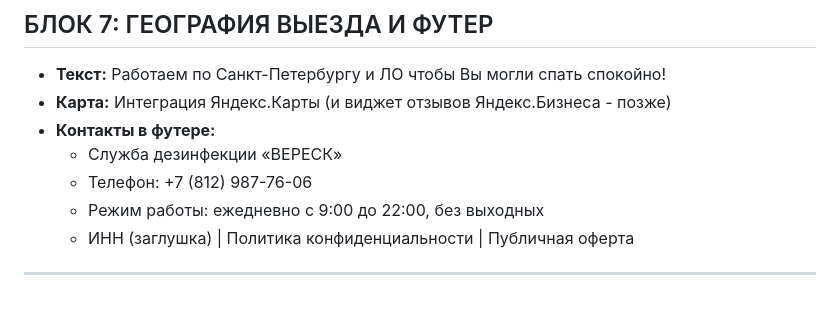
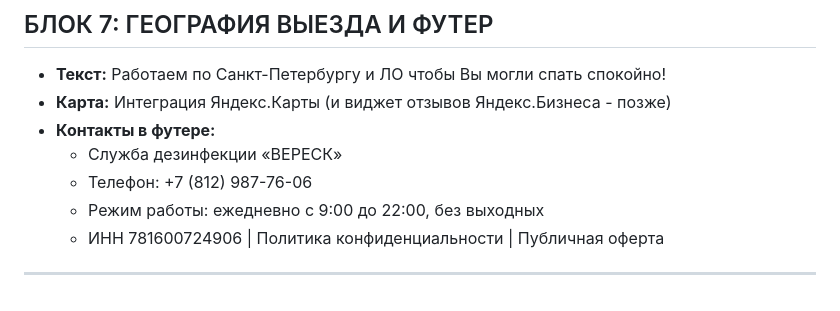
Before and after one commit to mynamemyway/veresk-site, a Markdown page: docs/structure.md, the part around the change. GitHub-like rendering.

```diff
--- a/docs/structure.md
+++ b/docs/structure.md
@@ -153,6 +153,6 @@
   - Служба дезинфекции «ВЕРЕСК»
   - Телефон: +7 (812) 987-76-06
   - Режим работы: ежедневно с 9:00 до 22:00, без выходных
-  - ИНН (заглушка) | Политика конфиденциальности | Публичная оферта
+  - ИНН 781600724906 | Политика конфиденциальности | Публичная оферта
 
 ---
```
Also changed, not shown: docs/plan-lp.md (+1 -1 lines).
